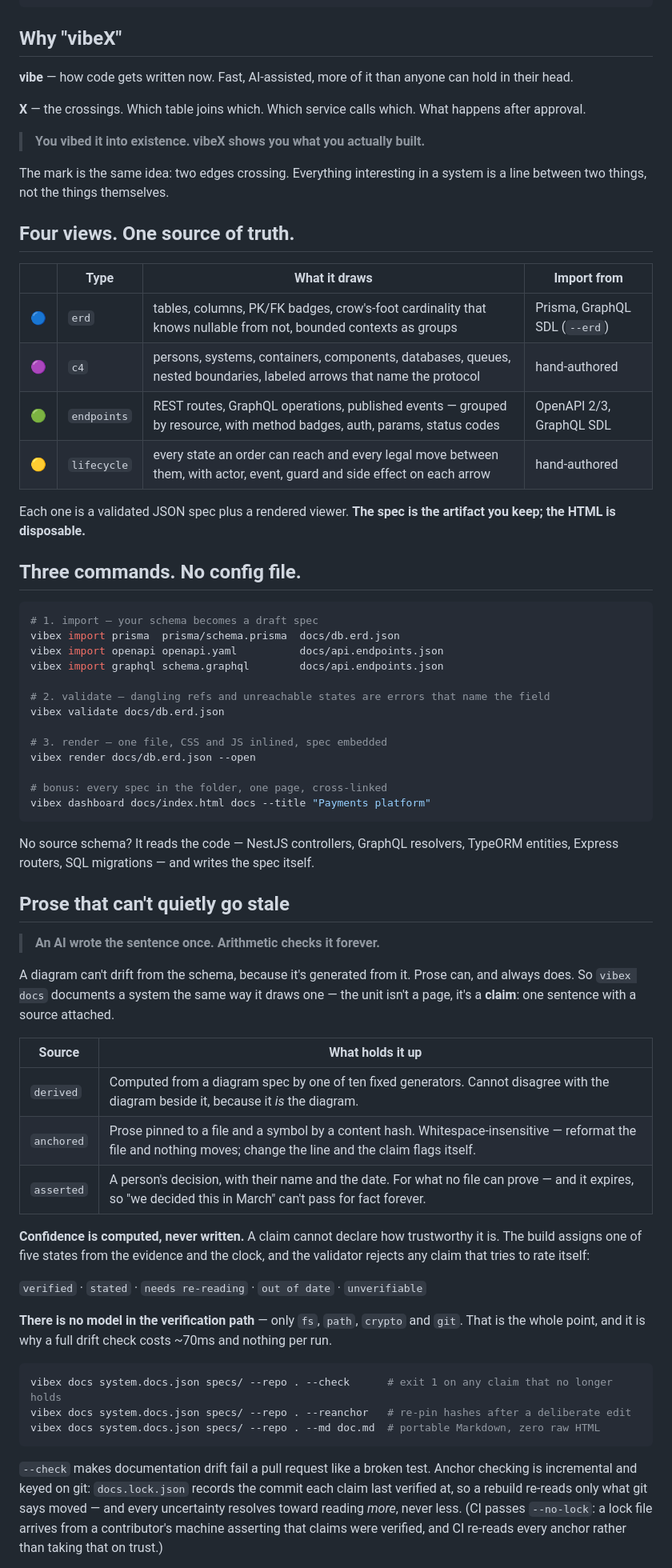
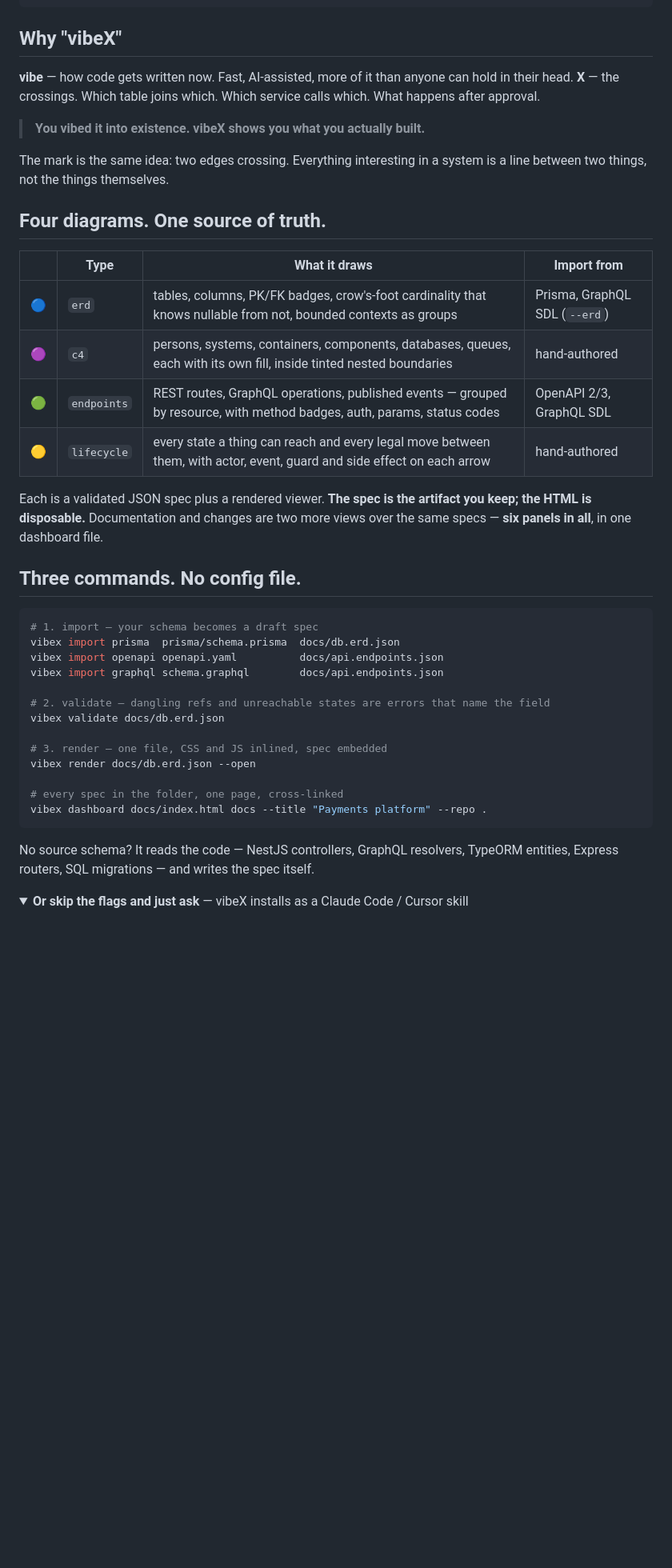
Before and after one commit to Raja0sama/vibex, a Markdown page: README.md, the part around one of its changes. Shown at 80% size. GitHub-like rendering; folded sections open; blank space fills up the shorter version.

````diff
--- a/README.md
+++ b/README.md
@@ -38,27 +39,26 @@ npx @raja0sama/vibex demo out && open out/dashboard.html
 
 ## Why "vibeX"
 
-**vibe** — how code gets written now. Fast, AI-assisted, more of it than anyone
-can hold in their head.
-
-**X** — the crossings. Which table joins which. Which service calls which.
-What happens after approval.
+**vibe** — how code gets written now. Fast, AI-assisted, more of it than anyone can hold in their head.
+**X** — the crossings. Which table joins which. Which service calls which. What happens after approval.
 
 > **You vibed it into existence. vibeX shows you what you actually built.**
 
-The mark is the same idea: two edges crossing. Everything interesting in a system
-is a line between two things, not the things themselves.
+The mark is the same idea: two edges crossing. Everything interesting in a system is a
+line between two things, not the things themselves.
 
-## Four views. One source of truth.
+## Four diagrams. One source of truth.
 
 | | Type | What it draws | Import from |
 |---|---|---|---|
 | 🔵 | `erd` | tables, columns, PK/FK badges, crow's-foot cardinality that knows nullable from not, bounded contexts as groups | Prisma, GraphQL SDL (`--erd`) |
-| 🟣 | `c4` | persons, systems, containers, components, databases, queues, nested boundaries, labeled arrows that name the protocol | hand-authored |
+| 🟣 | `c4` | persons, systems, containers, components, databases, queues, each with its own fill, inside tinted nested boundaries | hand-authored |
 | 🟢 | `endpoints` | REST routes, GraphQL operations, published events — grouped by resource, with method badges, auth, params, status codes | OpenAPI 2/3, GraphQL SDL |
-| 🟡 | `lifecycle` | every state an order can reach and every legal move between them, with actor, event, guard and side effect on each arrow | hand-authored |
+| 🟡 | `lifecycle` | every state a thing can reach and every legal move between them, with actor, event, guard and side effect on each arrow | hand-authored |
 
-Each one is a validated JSON spec plus a rendered viewer. **The spec is the artifact you keep; the HTML is disposable.**
+Each is a validated JSON spec plus a rendered viewer. **The spec is the artifact you keep;
+the HTML is disposable.** Documentation and changes are two more views over the same
+specs — **six panels in all**, in one dashboard file.
 
 ## Three commands. No config file.
 
@@ -74,46 +74,15 @@ vibex validate docs/db.erd.json
 # 3. render — one file, CSS and JS inlined, spec embedded
 vibex render docs/db.erd.json --open
 
-# bonus: every spec in the folder, one page, cross-linked
-vibex dashboard docs/index.html docs --title "Payments platform"
+# every spec in the folder, one page, cross-linked
+vibex dashboard docs/index.html docs --title "Payments platform" --repo .
 ```
 
 No source schema? It reads the code — NestJS controllers, GraphQL resolvers,
 TypeORM entities, Express routers, SQL migrations — and writes the spec itself.
 
-## Prose that can't quietly go stale
+<details>
+<summary><b>Or skip the flags and just ask</b> — vibeX installs as a Claude Code / Cursor skill</summary>
 
-> **An AI wrote the sentence once. Arithmetic checks it forever.**
+<br>
 
-A diagram can't drift from the schema, because it's generated from it. Prose can, and
-always does. So `vibex docs` documents a system the same way it draws one — the unit
-isn't a page, it's a **claim**: one sentence with a source attached.
-
-| Source | What holds it up |
-|---|---|
-| `derived` | Computed from a diagram spec by one of ten fixed generators. Cannot disagree with the diagram beside it, because it *is* the diagram. |
-| `anchored` | Prose pinned to a file and a symbol by a content hash. Whitespace-insensitive — reformat the file and nothing moves; change the line and the claim flags itself. |
-| `asserted` | A person's decision, with their name and the date. For what no file can prove — and it expires, so "we decided this in March" can't pass for fact forever. |
-
-**Confidence is computed, never written.** A claim cannot declare how trustworthy it is.
-The build assigns one of five states from the evidence and the clock, and the validator
-rejects any claim that tries to rate itself:
-
-`verified` · `stated` · `needs re-reading` · `out of date` · `unverifiable`
-
-**There is no model in the verification path** — only `fs`, `path`, `crypto` and `git`.
-That is the whole point, and it is why a full drift check costs ~70ms and nothing per run.
-
-```bash
-vibex docs system.docs.json specs/ --repo . --check      # exit 1 on any claim that no longer holds
-vibex docs system.docs.json specs/ --repo . --reanchor   # re-pin hashes after a deliberate edit
-vibex docs system.docs.json specs/ --repo . --md doc.md  # portable Markdown, zero raw HTML
-```
-
-`--check` makes documentation drift fail a pull request like a broken test. Anchor
-checking is incremental and keyed on git: `docs.lock.json` records the commit each claim
-last verified at, so a rebuild re-reads only what git says moved — and every uncertainty
-resolves toward reading *more*, never less. (CI passes `--no-lock`: a lock file arrives
-from a contributor's machine asserting that claims were verified, and CI re-reads every
-anchor rather than taking that on trust.)
-
````
Also changed, not shown: other parts of README.md (+175 -47 lines).
